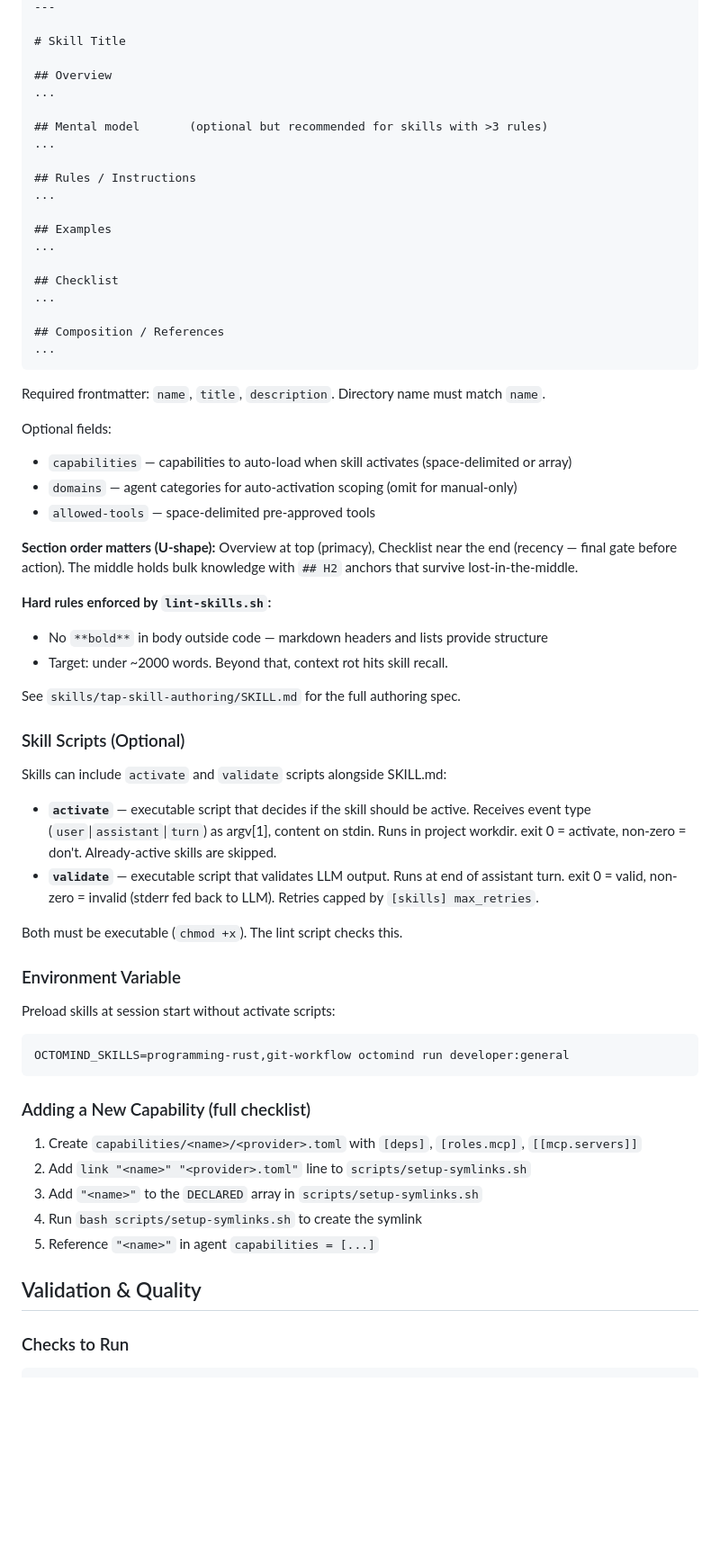
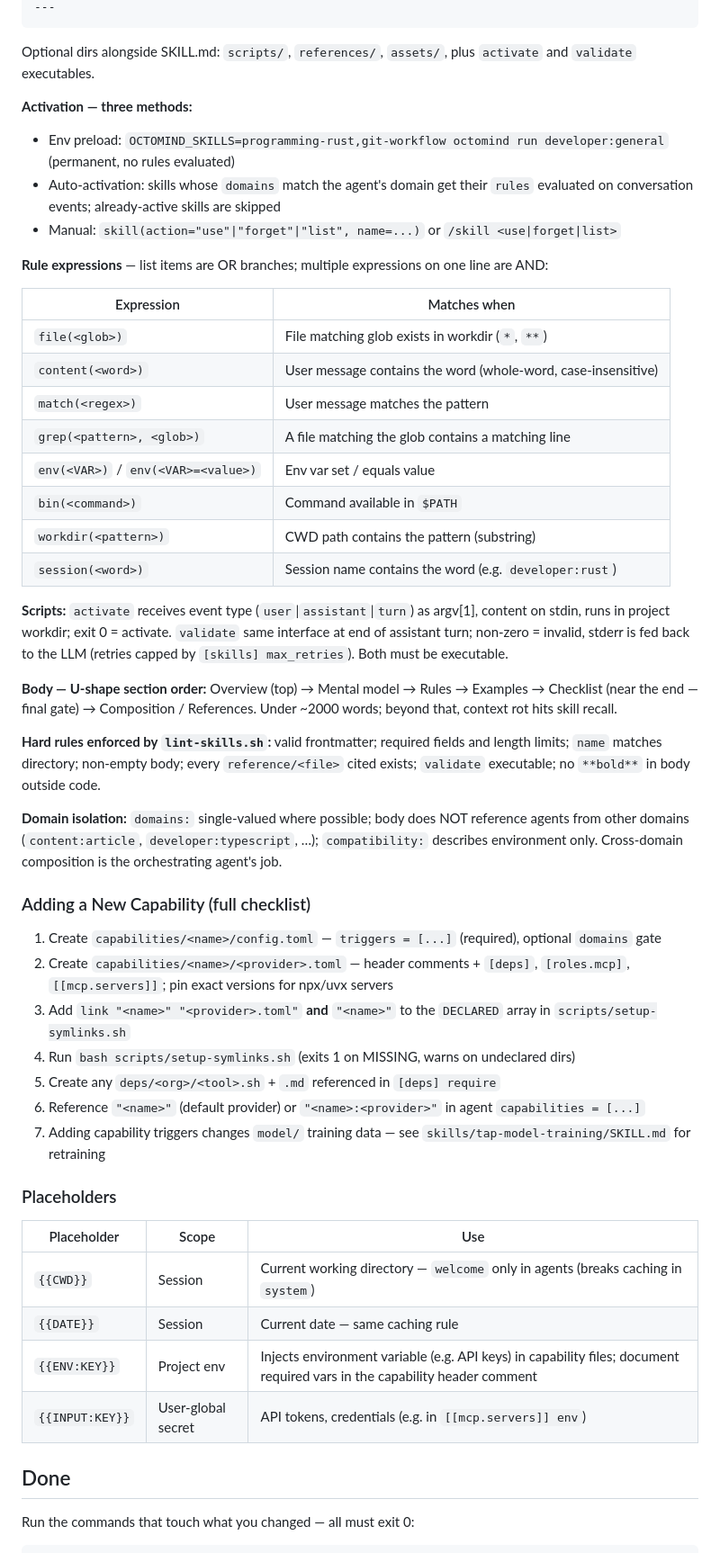
Before and after one commit to Muvon/octomind-tap, a Markdown page: AGENTS.md, the part around one of its changes. Shown at 90% size. Drawn GitHub-style; blank space fills up the shorter version.

````diff
--- a/AGENTS.md
+++ b/AGENTS.md
@@ -267,67 +270,56 @@ domains: developer devops
 ---
-
-# Skill Title
-
-## Overview
-...
-
-## Mental model       (optional but recommended for skills with >3 rules)
-...
-
-## Rules / Instructions
-...
-
-## Examples
-...
-
-## Checklist
-...
-
-## Composition / References
-...
 ```
 
-Required frontmatter: `name`, `title`, `description`. Directory name must match `name`.
+Optional dirs alongside SKILL.md: `scripts/`, `references/`, `assets/`, plus `activate` and `validate` executables.
 
-Optional fields:
-- `capabilities` — capabilities to auto-load when skill activates (space-delimited or array)
-- `domains` — agent categories for auto-activation scoping (omit for manual-only)
-- `allowed-tools` — space-delimited pre-approved tools
+**Activation — three methods:**
 
-**Section order matters (U-shape):** Overview at top (primacy), Checklist near the end (recency — final gate before action). The middle holds bulk knowledge with `## H2` anchors that survive lost-in-the-middle.
+- Env preload: `OCTOMIND_SKILLS=programming-rust,git-workflow octomind run developer:general` (permanent, no rules evaluated)
+- Auto-activation: skills whose `domains` match the agent's domain get their `rules` evaluated on conversation events; already-active skills are skipped
+- Manual: `skill(action="use"|"forget"|"list", name=...)` or `/skill <use|forget|list>`
 
-**Hard rules enforced by `lint-skills.sh`:**
-- No `**bold**` in body outside code — markdown headers and lists provide structure
-- Target: under ~2000 words. Beyond that, context rot hits skill recall.
+**Rule expressions** — list items are OR branches; multiple expressions on one line are AND:
 
-See `skills/tap-skill-authoring/SKILL.md` for the full authoring spec.
+| Expression | Matches when |
+|------------|-------------|
+| `file(<glob>)` | File matching glob exists in workdir (`*`, `**`) |
+| `content(<word>)` | User message contains the word (whole-word, case-insensitive) |
+| `match(<regex>)` | User message matches the pattern |
+| `grep(<pattern>, <glob>)` | A file matching the glob contains a matching line |
+| `env(<VAR>)` / `env(<VAR>=<value>)` | Env var set / equals value |
+| `bin(<command>)` | Command available in `$PATH` |
+| `workdir(<pattern>)` | CWD path contains the pattern (substring) |
+| `session(<word>)` | Session name contains the word (e.g. `developer:rust`) |
 
-### Skill Scripts (Optional)
+**Scripts:** `activate` receives event type (`user`|`assistant`|`turn`) as argv[1], content on stdin, runs in project workdir; exit 0 = activate. `validate` same interface at end of assistant turn; non-zero = invalid, stderr is fed back to the LLM (retries capped by `[skills] max_retries`). Both must be executable.
 
-Skills can include `activate` and `validate` scripts alongside SKILL.md:
+**Body — U-shape section order:** Overview (top) → Mental model → Rules → Examples → Checklist (near the end — final gate) → Composition / References. Under ~2000 words; beyond that, context rot hits skill recall.
 
-- **`activate`** — executable script that decides if the skill should be active. Receives event type (`user`|`assistant`|`turn`) as argv[1], content on stdin. Runs in project workdir. exit 0 = activate, non-zero = don't. Already-active skills are skipped.
-- **`validate`** — executable script that validates LLM output. Runs at end of assistant turn. exit 0 = valid, non-zero = invalid (stderr fed back to LLM). Retries capped by `[skills] max_retries`.
+**Hard rules enforced by `lint-skills.sh`:** valid frontmatter; required fields and length limits; `name` matches directory; non-empty body; every `reference/<file>` cited exists; `validate` executable; no `**bold**` in body outside code.
 
-Both must be executable (`chmod +x`). The lint script checks this.
-
-### Environment Variable
-
-Preload skills at session start without activate scripts:
-```bash
-OCTOMIND_SKILLS=programming-rust,git-workflow octomind run developer:general
-```
+**Domain isolation:** `domains:` single-valued where possible; body does NOT reference agents from other domains (`content:article`, `developer:typescript`, …); `compatibility:` describes environment only. Cross-domain composition is the orchestrating agent's job.
 
 ### Adding a New Capability (full checklist)
 
-1. Create `capabilities/<name>/<provider>.toml` with `[deps]`, `[roles.mcp]`, `[[mcp.servers]]`
-2. Add `link "<name>" "<provider>.toml"` line to `scripts/setup-symlinks.sh`
-3. Add `"<name>"` to the `DECLARED` array in `scripts/setup-symlinks.sh`
-4. Run `bash scripts/setup-symlinks.sh` to create the symlink
-5. Reference `"<name>"` in agent `capabilities = [...]`
+1. Create `capabilities/<name>/config.toml` — `triggers = [...]` (required), optional `domains` gate
+2. Create `capabilities/<name>/<provider>.toml` — header comments + `[deps]`, `[roles.mcp]`, `[[mcp.servers]]`; pin exact versions for npx/uvx servers
+3. Add `link "<name>" "<provider>.toml"` **and** `"<name>"` to the `DECLARED` array in `scripts/setup-symlinks.sh`
+4. Run `bash scripts/setup-symlinks.sh` (exits 1 on MISSING, warns on undeclared dirs)
+5. Create any `deps/<org>/<tool>.sh` + `.md` referenced in `[deps] require`
+6. Reference `"<name>"` (default provider) or `"<name>:<provider>"` in agent `capabilities = [...]`
+7. Adding capability triggers changes `model/` training data — see `skills/tap-model-training/SKILL.md` for retraining
 
-## Validation & Quality
+### Placeholders
 
-### Checks to Run
+| Placeholder | Scope | Use |
+|-------------|-------|-----|
+| `{{CWD}}` | Session | Current working directory — `welcome` only in agents (breaks caching in `system`) |
+| `{{DATE}}` | Session | Current date — same caching rule |
+| `{{ENV:KEY}}` | Project env | Injects environment variable (e.g. API keys) in capability files; document required vars in the capability header comment |
+| `{{INPUT:KEY}}` | User-global secret | API tokens, credentials (e.g. in `[[mcp.servers]] env`) |
+
+## Done
+
+Run the commands that touch what you changed — all must exit 0:
 
 ```bash
````
Also changed, not shown: other parts of AGENTS.md (+169 -182 lines).
